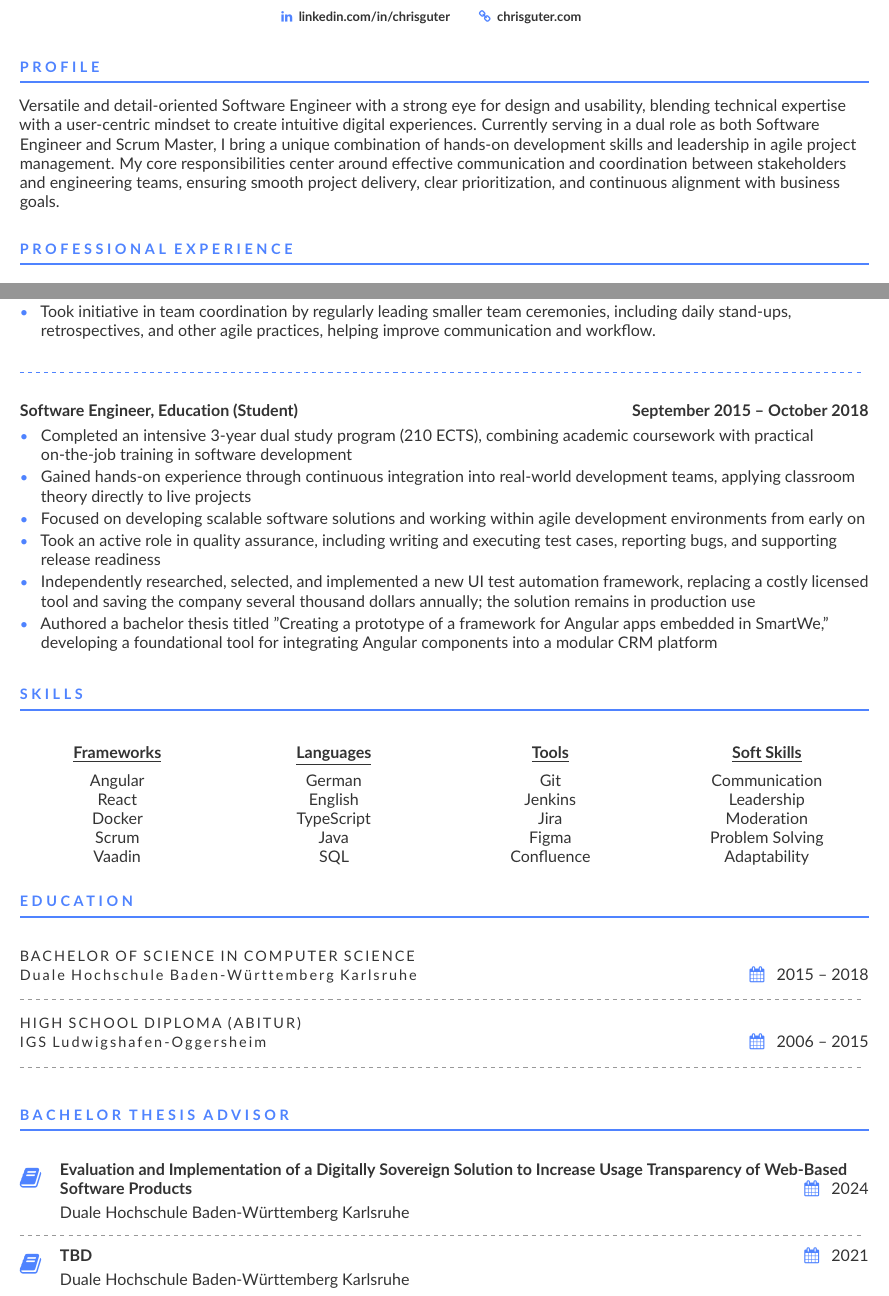
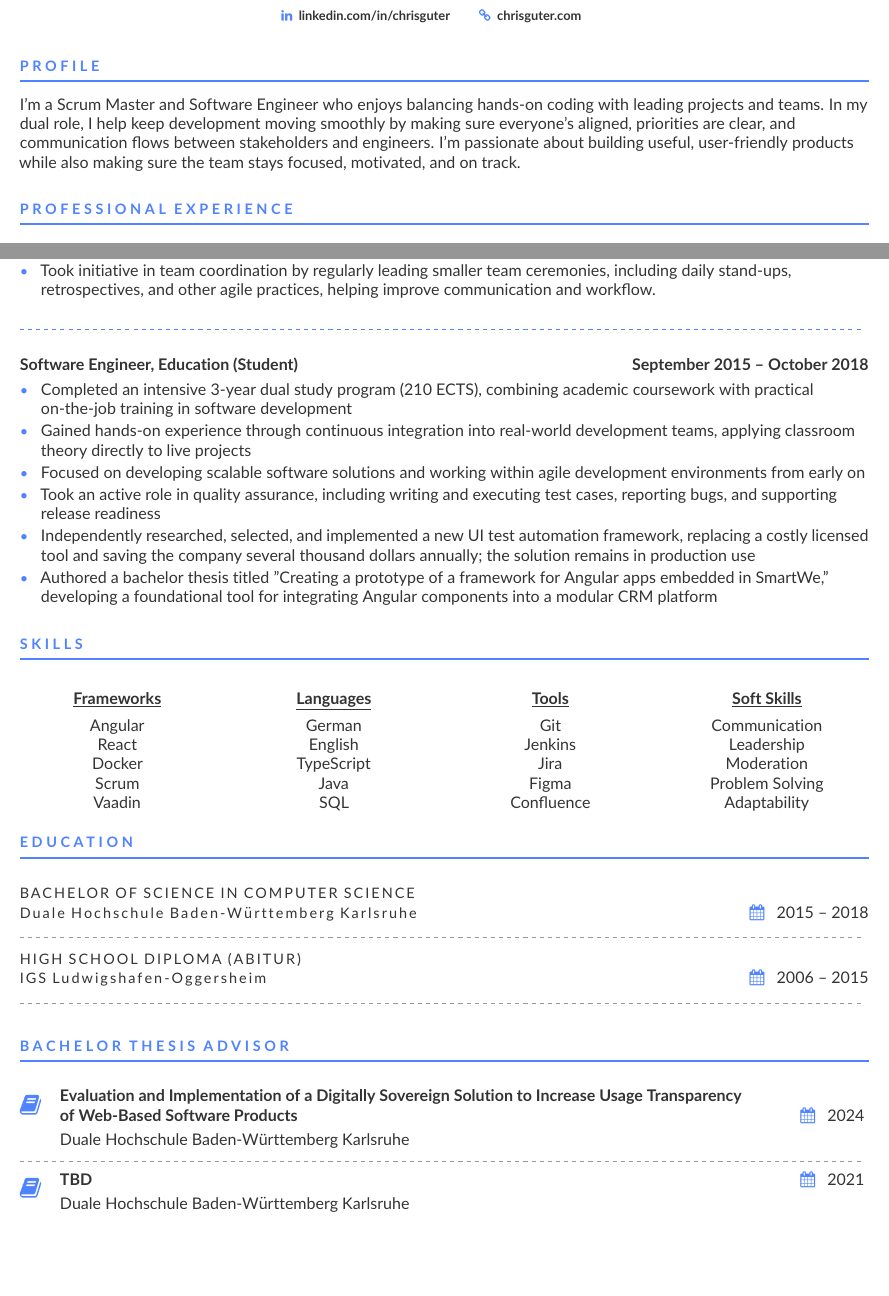
Before and after one commit to chrisguter/ChrisGuterCV, a LaTeX document (src/main.tex): two parts of pages 1 and 2 of 3, joined at a grey line, cut so that both start at the same text, the shorter picture padded with empty space. Compiled offline with pdfLaTeX.

Commit message:
updated profile description
+ formatting

```diff
--- a/src/main.tex
+++ b/src/main.tex
@@ -27,7 +27,7 @@
 % % % Your profile - What you ARE?
 \cvsection{Profile}
     \par
-    Versatile and detail-oriented Software Engineer with a strong eye for design and usability, blending technical expertise with a user-centric mindset to create intuitive digital experiences. Currently serving in a dual role as both Software Engineer and Scrum Master, I bring a unique combination of hands-on development skills and leadership in agile project management. My core responsibilities center around effective communication and coordination between stakeholders and engineering teams, ensuring smooth project delivery, clear prioritization, and continuous alignment with business goals.
+    I’m a Scrum Master and Software Engineer who enjoys balancing hands-on coding with leading projects and teams. In my dual role, I help keep development moving smoothly by making sure everyone’s aligned, priorities are clear, and communication flows between stakeholders and engineers. I’m passionate about building useful, user-friendly products while also making sure the team stays focused, motivated, and on track.
     \par
 \medskip
 
@@ -211,14 +211,21 @@
 \cvsection{Bachelor Thesis Advisor}
     \bigskip
 
-    \cvachievement{\faBook}{ {\bfseries Evaluation and Implementation of a Digitally Sovereign Solution to Increase Usage Transparency of Web-Based Software Products} \hfill { \color{accent} \faCalendar}  \hspace{0.5em}{2024}\smallskip}
+    \cvachievement{\faBook}{
+        {\bfseries Evaluation and Implementation of a Digitally Sovereign Solution to Increase Usage Transparency} \par
+        {\bfseries of Web-Based Software Products} \hfill { \color{accent} \faCalendar}  \hspace{0.5em}{2024}
+        \smallskip
+    }
     {Duale Hochschule Baden-Württemberg Karlsruhe}\par
 
     \smallskip
     \dividergray
     \smallskip
 
-    \cvachievement{\faBook}{ {\bfseries TBD} \hfill { \color{accent} \faCalendar}  \hspace{0.5em}{2021}\smallskip}
+    \cvachievement{\faBook}{
+        {\bfseries TBD} \hfill { \color{accent} \faCalendar}  \hspace{0.5em}{2021}
+        \smallskip
+    }
     {Duale Hochschule Baden-Württemberg Karlsruhe}\par
     \medskip
 
```
